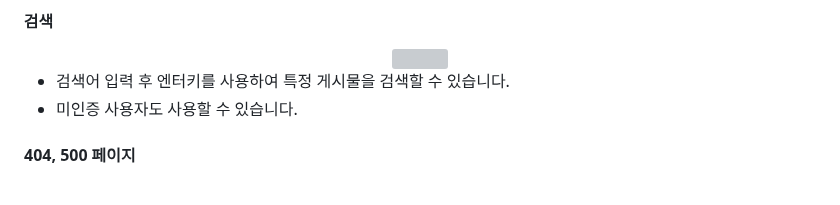
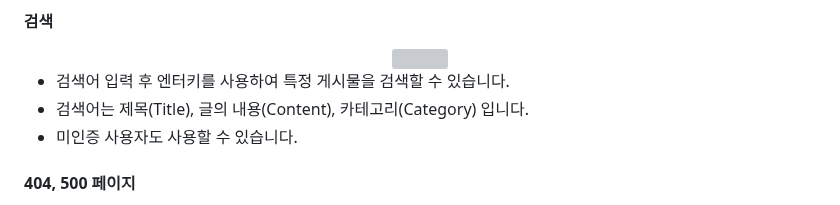
Before and after one commit to gangto33/Django_project, a Markdown page: README.md, the part around the change. Drawn GitHub-style; grey boxes are pictures that could not be loaded.

```diff
--- a/README.md
+++ b/README.md
@@ -206,6 +206,7 @@ ___
 </div>
 
 - 검색어 입력 후 엔터키를 사용하여 특정 게시물을 검색할 수 있습니다.
+- 검색어는 제목(Title), 글의 내용(Content), 카테고리(Category) 입니다.
 - 미인증 사용자도 사용할 수 있습니다.
 #### 404, 500 페이지
 <div align="center">
```
